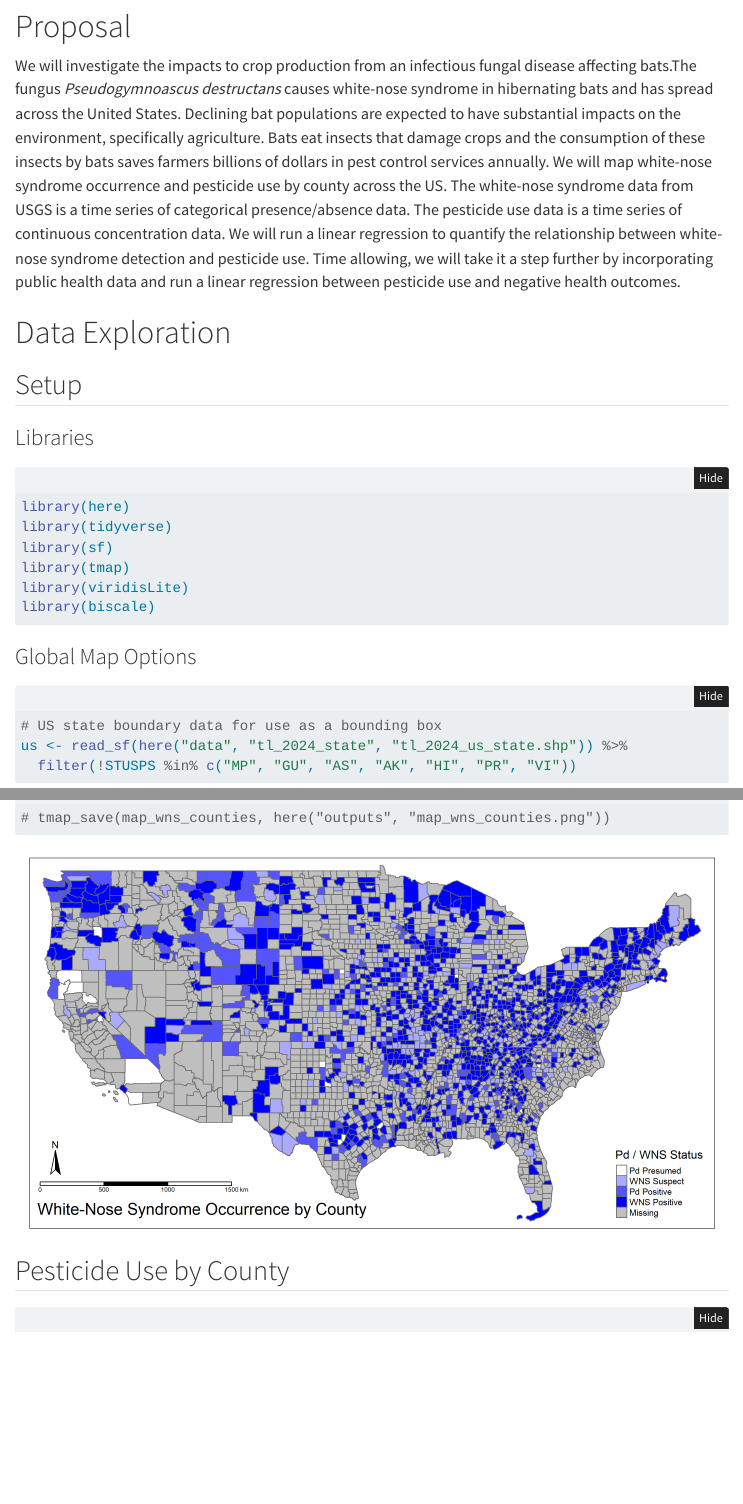
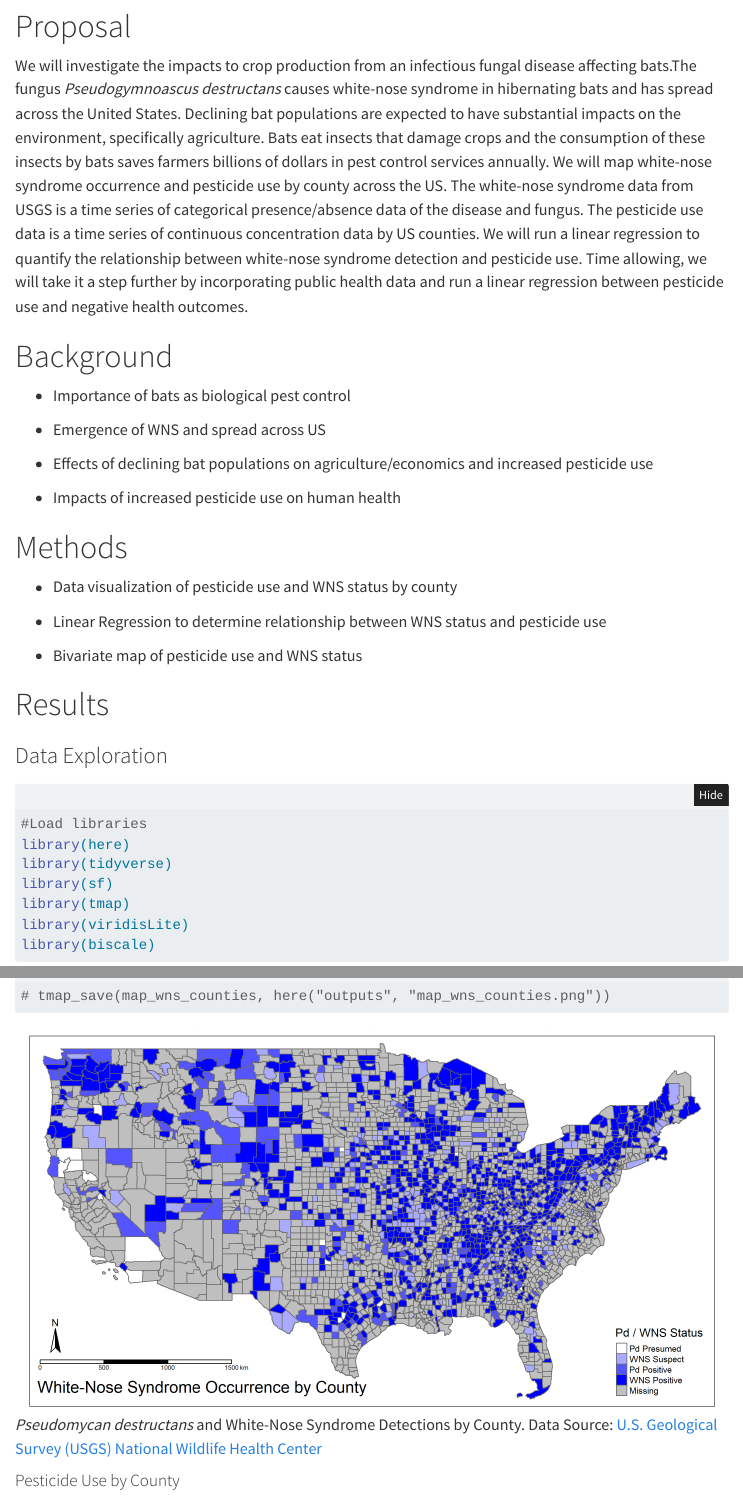
Before and after one commit to madicalbert/esm217-wns, a Quarto document (esm217-wns.qmd): the page in a window 1100 px wide, from 770 px down, and a second part further down, joined at a grey line. Rendered offline with R 4.5, knitr and Pandoc in place of Quarto, with nearby package versions; folded parts are opened; some code elsewhere in the file could not run offline; menus at the side of the page are left out.

Commit message:
Draft Report updates

````diff
--- a/esm217-wns.qmd
+++ b/esm217-wns.qmd
@@ -21,24 +21,38 @@ editor_options:
 
 # Proposal
 
-We will investigate the impacts to crop production from an infectious fungal disease affecting bats.The fungus *Pseudogymnoascus destructans* causes white-nose syndrome in hibernating bats and has spread across the United States. Declining bat populations are expected to have substantial impacts on the environment, specifically agriculture. Bats eat insects that damage crops and the consumption of these insects by bats saves farmers billions of dollars in pest control services annually. We will map white-nose syndrome occurrence and pesticide use by county across the US. The white-nose syndrome data from USGS is a time series of categorical presence/absence data. The pesticide use data is a time series of continuous concentration data. We will run a linear regression to quantify the relationship between white-nose syndrome detection and pesticide use. Time allowing, we will take it a step further by incorporating public health data and run a linear regression between pesticide use and negative health outcomes.
+We will investigate the impacts to crop production from an infectious fungal disease affecting bats.The fungus *Pseudogymnoascus destructans* causes white-nose syndrome in hibernating bats and has spread across the United States. Declining bat populations are expected to have substantial impacts on the environment, specifically agriculture. Bats eat insects that damage crops and the consumption of these insects by bats saves farmers billions of dollars in pest control services annually. We will map white-nose syndrome occurrence and pesticide use by county across the US. The white-nose syndrome data from USGS is a time series of categorical presence/absence data of the disease and fungus. The pesticide use data is a time series of continuous concentration data by US counties. We will run a linear regression to quantify the relationship between white-nose syndrome detection and pesticide use. Time allowing, we will take it a step further by incorporating public health data and run a linear regression between pesticide use and negative health outcomes.
 
-# Data Exploration
+# Background
 
-## Setup
+-   Importance of bats as biological pest control
 
-### Libraries
+-   Emergence of WNS and spread across US
+
+-   Effects of declining bat populations on agriculture/economics and increased pesticide use
+
+-   Impacts of increased pesticide use on human health
+
+# Methods
+
+-   Data visualization of pesticide use and WNS status by county
+
+-   Linear Regression to determine relationship between WNS status and pesticide use
+
+-   Bivariate map of pesticide use and WNS status
+
+# Results
+
+### Data Exploration
 
 ```{r}
+#Load libraries
 library(here)
 library(tidyverse)
 library(sf)
 library(tmap)
 library(viridisLite)
 library(biscale)
-
 ```
 
-### Global Map Options
-
 ```{r}
@@ -86,9 +101,9 @@ map_wns_counties <- tm_shape(wns_counties, bbox = bbox)+
 # tmap_save(map_wns_counties, here("outputs", "map_wns_counties.png"))
 ```
 
-![](outputs/map_wns_counties.png)
+![*Pseudomycan destructans* and White-Nose Syndrome Detections by County. Data Source: [U.S. Geological Survey (USGS) National Wildlife Health Center](https://www.usgs.gov/centers/nwhc/science/white-nose-syndrome)](outputs/map_wns_counties.png)
 
-## Pesticide Use by County
+#### Pesticide Use by County
 
 ```{r}
 pesticides <- read_csv(here("data", "2013_2017_pesticides", "EPest_county_estimates_2013_2017_v2.csv")) %>%
````
Also changed, not shown: esm217-wns.qmd (33 more changed lines).
